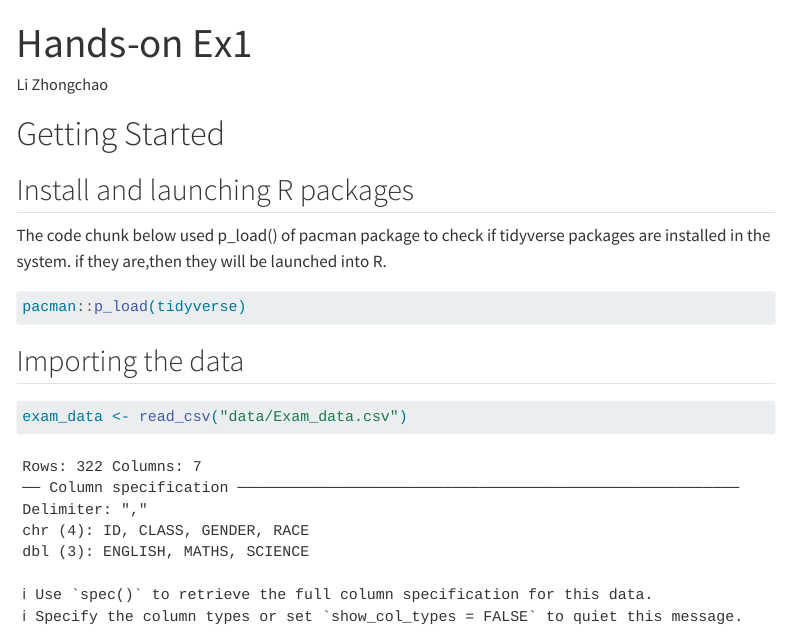
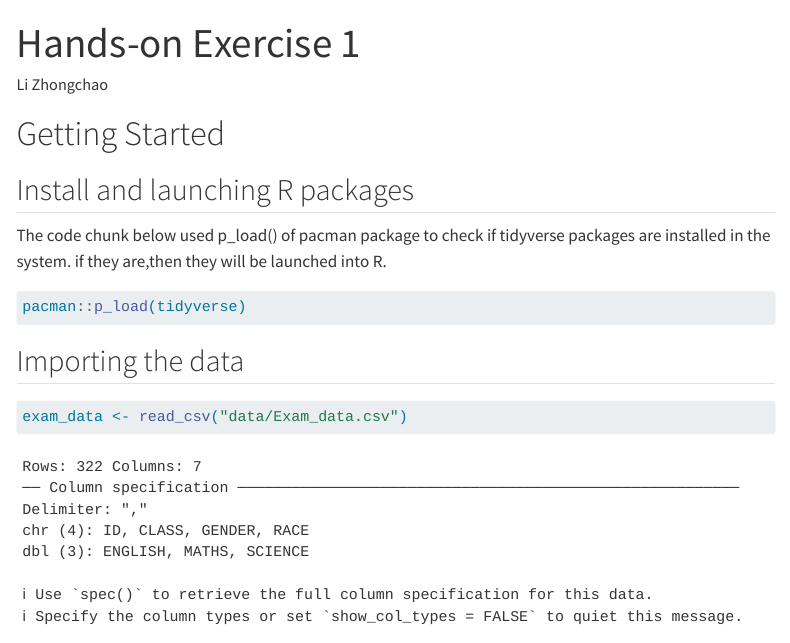
Before and after one commit to lzc0313/ISSS608-VAA, a Quarto document (Hands-on_Ex/Hands-on_Ex01/Hand-on_Ex01.qmd): the page in a window 1100 px wide, from its top. Rendered offline with R 4.5, knitr and Pandoc in place of Quarto, with nearby package versions; menus at the side of the page are left out.

Commit message:
commit after rename hands on exercises

```diff
--- a/Hands-on_Ex/Hands-on_Ex01/Hand-on_Ex01.qmd
+++ b/Hands-on_Ex/Hands-on_Ex01/Hand-on_Ex01.qmd
@@ -1,5 +1,5 @@
 ---
-title: "Hands-on Ex1"
+title: "Hands-on Exercise 1"
 author: "Li Zhongchao"
 ---
 
```
Also changed, not shown: Hands-on_Ex/Hands-on_Ex02/Hand-on_Ex02.qmd (+1 -1 lines), 3 other files.
